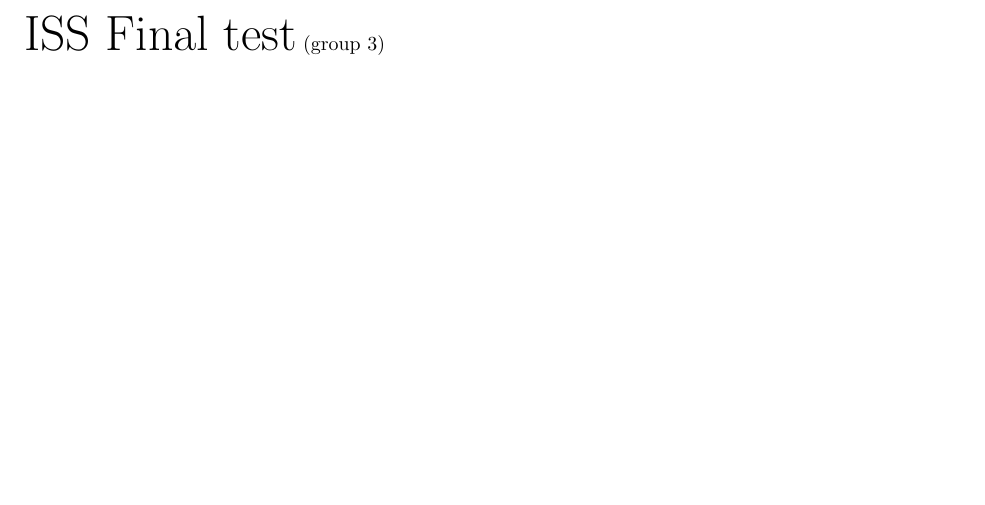
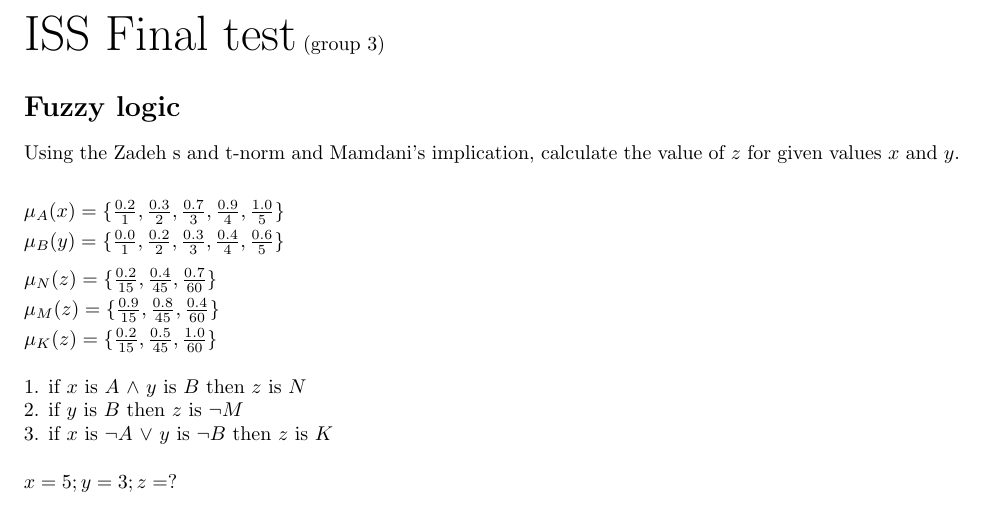
Before and after one commit to eceannmor/ISS-resources, a LaTeX problem sheet (final_test/src/test_examples.tex): part of page 3 of 4, cut so that both start at the same text, the shorter picture padded with empty space. Compiled offline with pdfLaTeX.

Commit message:
fuzzy logic examples

```diff
--- a/final_test/src/test_examples.tex
+++ b/final_test/src/test_examples.tex
@@ -121,21 +121,21 @@ $x=7; y=1; z=?$
 %========================================
 {\Huge ISS Final test} (group 3)
 %----------------------------------------
-% \section*{Fuzzy logic}
-% Using the Zadeh s and t-norm and Mamdani's implication, calculate the value of $z$ for given values $x$ and $y$. \\ [0.5em]
+\section*{Fuzzy logic}
+Using the Zadeh s and t-norm and Mamdani's implication, calculate the value of $z$ for given values $x$ and $y$. \\ [0.5em]
 
-% $\mu_A(x) = \{\frac{0.1}{1}, \frac{0.5}{2}, \frac{0.0}{3}, \frac{0.3}{4}, \frac{0.7}{5}\}$ \\ [0.3em]
-% $\mu_B(y) = \{\frac{1.0}{15}, \frac{0.0}{30}, \frac{0.2}{45}, \frac{0.3}{60}\}$
-% \\[0.7em]
-% $\mu_N(z) = \{\frac{0.2}{25}, \frac{0.3}{50}, \frac{1.0}{75}\}$ \\ [0.3em]
-% $\mu_M(z) = \{\frac{0.0}{25}, \frac{0.5}{50}, \frac{0.7}{75}\}$ \\ [0.3em]
-% $\mu_K(z) = \{\frac{0.2}{25}, \frac{0.6}{50}, \frac{0.9}{75}\}$ \\
+$\mu_A(x) = \{\frac{0.2}{1}, \frac{0.3}{2}, \frac{0.7}{3}, \frac{0.9}{4}, \frac{1.0}{5}\}$ \\ [0.3em]
+$\mu_B(y) = \{\frac{0.0}{1}, \frac{0.2}{2}, \frac{0.3}{3}, \frac{0.4}{4}, \frac{0.6}{5}\}$
+\\[0.7em]
+$\mu_N(z) = \{\frac{0.2}{15}, \frac{0.4}{45}, \frac{0.7}{60}\}$ \\ [0.3em]
+$\mu_M(z) = \{\frac{0.9}{15}, \frac{0.8}{45}, \frac{0.4}{60}\}$ \\ [0.3em]
+$\mu_K(z) = \{\frac{0.2}{15}, \frac{0.5}{45}, \frac{1.0}{60}\}$ \\
 
-% 1. if $x$ is $\neg A$ $\lor$ $y$ is $B$ then $z$ is $N$ \\
-% 2. if $x$ is $\neg A$ then $z$ is $M$ \\
-% 3. if $x$ is $\neg A$ $\land$ $y$ is $\neg B$ then $z$ is $\neg K$ \\
+1. if $x$ is $A$ $\land$ $y$ is $B$ then $z$ is $N$ \\
+2. if $y$ is $B$ then $z$ is $\neg M$ \\
+3. if $x$ is $\neg A$ $\lor$ $y$ is $\neg B$ then $z$ is $K$ \\
 
-% $x=1; y=45; z=?$
+$x=5; y=3; z=?$
 
 \clearpage
 %========================================
```
Also changed, not shown: final_test/src/test_examples.pdf (deleted), final_test/test_examples.pdf (added).
